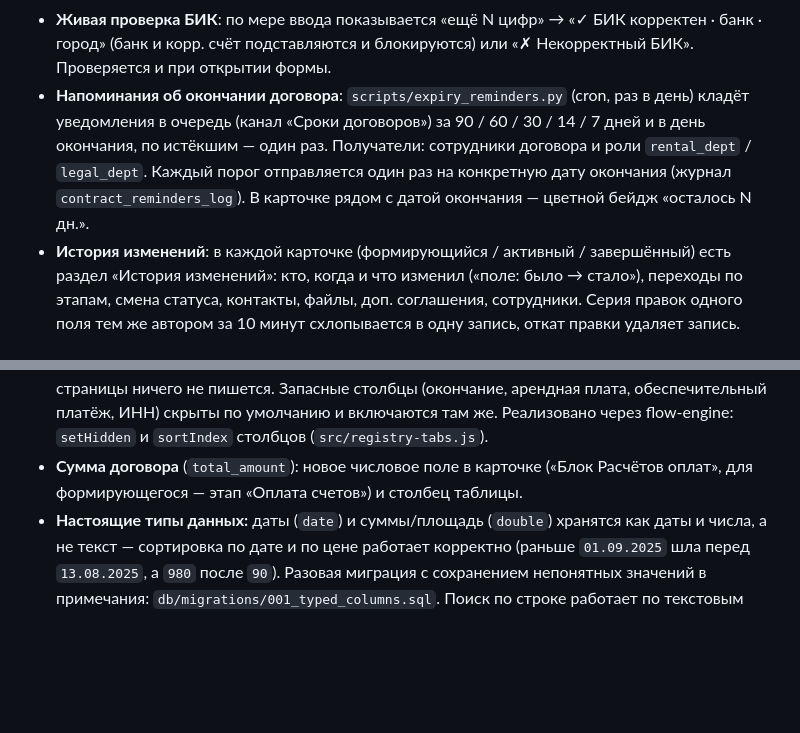
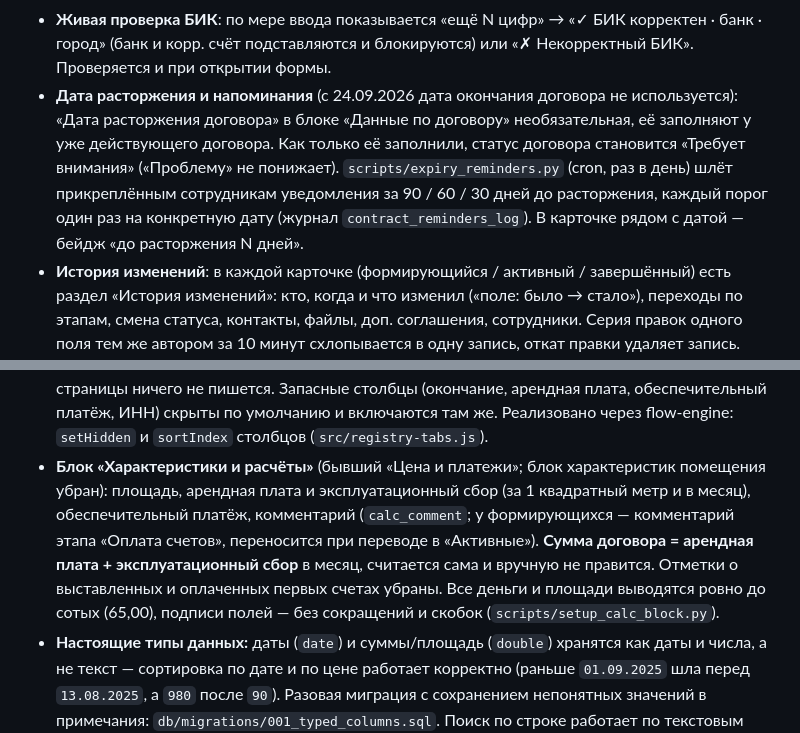
Before and after one commit to efrom-K/nocobase-crm, a Markdown page: README.md, 2 parts joined by grey strips. Rendered like a GitHub page; blank space fills up the shorter version.

Commit message:
README: termination-date reminders, «Характеристики и расчёты» block
Co-Authored-By: Claude Opus 5.5 <noreply@anthropic.com>

```diff
--- a/README.md
+++ b/README.md
@@ -28,7 +28,7 @@ CRM для учёта арендных договоров на базе [NocoBas
 - **Автоподстановка банка по БИК**: при вводе 9 цифр БИК подставляются название банка и корр. счёт из справочника ЦБ РФ (`bik_directory`, обновляется раз в неделю из ED807). Если БИК не найден — подсказка, поля можно заполнить вручную.
 - **Строгий ввод и нормализация**: во всех полях карточек нельзя ввести неверный формат. Числовые поля принимают только цифры (суммы и площадь — с запятой и до 2 знаков), ИНН проверяется по контрольной сумме (10/12 цифр), счета — 20 цифр и контрольный ключ относительно БИК, телефон приводится к `+7XXXXXXXXXX`, почта — к нижнему регистру и проверяется, ФИО — только буквы, ссылки — только `http(s)://` (без схемы добавляется `https://`) и кликабельны в просмотре, в заметках и в чате. Сохранение (и переход на следующий этап оформления) блокируется, пока в изменённом поле ошибка.
 - **Живая проверка БИК**: по мере ввода показывается «ещё N цифр» → «✓ БИК корректен · банк · город» (банк и корр. счёт подставляются и блокируются) или «✗ Некорректный БИК». Проверяется и при открытии формы.
-- **Напоминания об окончании договора**: `scripts/expiry_reminders.py` (cron, раз в день) кладёт уведомления в очередь (канал «Сроки договоров») за 90 / 60 / 30 / 14 / 7 дней и в день окончания, по истёкшим — один раз. Получатели: сотрудники договора и роли `rental_dept` / `legal_dept`. Каждый порог отправляется один раз на конкретную дату окончания (журнал `contract_reminders_log`). В карточке рядом с датой окончания — цветной бейдж «осталось N дн.».
+- **Дата расторжения и напоминания** (с 24.09.2026 дата окончания договора не используется): «Дата расторжения договора» в блоке «Данные по договору» необязательная, её заполняют у уже действующего договора. Как только её заполнили, статус договора становится «Требует внимания» («Проблему» не понижает). `scripts/expiry_reminders.py` (cron, раз в день) шлёт прикреплённым сотрудникам уведомления за 90 / 60 / 30 дней до расторжения, каждый порог один раз на конкретную дату (журнал `contract_reminders_log`). В карточке рядом с датой — бейдж «до расторжения N дней».
 - **История изменений**: в каждой карточке (формирующийся / активный / завершённый) есть раздел «История изменений»: кто, когда и что изменил («поле: было → стало»), переходы по этапам, смена статуса, контакты, файлы, доп. соглашения, сотрудники. Серия правок одного поля тем же автором за 10 минут схлопывается в одну запись, откат правки удаляет запись. История переезжает вместе с договором при смене статуса. Пишется из интерфейса карточек (правки мимо карточек, например SQL или API, в историю не попадают).
 - **Уведомления через штатный колокольчик NocoBase** (без самодельного): сообщения разложены по каналам-блокам — «Сроки договоров», «Статус договоров», «Назначения», «Чат по договору», «Личные сообщения». Слева каналы с последним сообщением и счётчиком непрочитанных, фильтры «Все / Непрочитанные / Прочитано», «Отметить все как прочитанные», ссылка «Вид» открывает нужную карточку договора или чат. Схема доставки: интерфейс и скрипты пишут строку в очередь (`contract_notifications` с полем `channel`, `chat_notifications`), а два workflow отправляют её штатным менеджером уведомлений — поэтому сотрудникам не нужны права на `messages:send`, а доставка идёт в реальном времени. Настройка с нуля: `scripts/setup_notifications.py`.
 - **Только непрочитанное:** вкладки «Все / Непрочитанные / Прочитано» скрыты CSS-правилом, а фильтр «Непрочитанные» включается автоматически (оба лежат в начале `src/contract-modals.js`; для других страниц добавьте их в их JS-блок). При этом фильтре штатный список сразу убирает сообщение после прочтения. Прочитанное физически чистится ночью скриптом `scripts/purge_read_notifications.sh` (cron); удалять сразу при прочтении нельзя — штатный клиент оставляет на колокольчике кружок с «1», если канал внезапно опустел.
@@ -38,7 +38,7 @@ CRM для учёта арендных договоров на базе [NocoBas
 - **Подсветка договоров с уведомлениями:** если по договору есть непрочитанное уведомление, его строка в таблице подсвечивается (оранжевый фон, пульсирующая полоска слева, подсказка с текстом), а на вкладках («Активные», «Формирующиеся», «Архив») появляется счётчик таких договоров. Подсветка уходит, когда сообщение прочитано в колокольчике. Берётся из ссылки `?open=<тип>:<id>` в сообщении (`src/registry-tabs.js`).
 - **Статусы-светофоры (только активные договоры):** столбцы «Статус договора» (В порядке / Требует внимания / Проблема) и «Статус оплаты» (Оплачено / Ожидает оплаты / Просрочка) — цветные бейджи с подписью внутри, в стиле кнопок «Завершить»/«Удалить». Выбираются вручную: прямо в ячейке таблицы (штатная быстрая правка, карандаш при наведении) или в блоке «Статусы» карточки; в истории изменений видны подписи. Значения хранятся с числовым префиксом (`1_problem`, `2_attention`, `3_ok`, `1_overdue`, `2_waiting`, `3_paid`), поэтому сортировка по столбцу ставит проблемные первыми. У формирующихся договоров и в архиве этих столбцов нет. Список статусов и цвета задаются в описании полей (`uiSchema.enum`) и в `STATUS_OPTIONS` (`src/contract-modals.js`).
 - **Личные столбцы таблиц:** кнопка «⚙ Столбцы» над таблицей позволяет каждому пользователю выбрать, какие столбцы показывать, и расставить их порядок стрелками; есть «Сбросить» и «Одинаково для всех вкладок». Настройка личная (таблица `user_table_settings`, дублируется в localStorage) и применяется только в браузере пользователя — в общие настройки страницы ничего не пишется. Запасные столбцы (окончание, арендная плата, обеспечительный платёж, ИНН) скрыты по умолчанию и включаются там же. Реализовано через flow-engine: `setHidden` и `sortIndex` столбцов (`src/registry-tabs.js`).
-- **Сумма договора** (`total_amount`): новое числовое поле в карточке («Блок Расчётов оплат», для формирующегося — этап «Оплата счетов») и столбец таблицы.
+- **Блок «Характеристики и расчёты»** (бывший «Цена и платежи»; блок характеристик помещения убран): площадь, арендная плата и эксплуатационный сбор (за 1 квадратный метр и в месяц), обеспечительный платёж, комментарий (`calc_comment`; у формирующихся — комментарий этапа «Оплата счетов», переносится при переводе в «Активные»). **Сумма договора = арендная плата + эксплуатационный сбор** в месяц, считается сама и вручную не правится. Отметки о выставленных и оплаченных первых счетах убраны. Все деньги и площади выводятся ровно до сотых (65,00), подписи полей — без сокращений и скобок (`scripts/setup_calc_block.py`).
 - **Настоящие типы данных:** даты (`date`) и суммы/площадь (`double`) хранятся как даты и числа, а не текст — сортировка по дате и по цене работает корректно (раньше `01.09.2025` шла перед `13.08.2025`, а `980` после `90`). Разовая миграция с сохранением непонятных значений в примечания: `db/migrations/001_typed_columns.sql`. Поиск по строке работает по текстовым полям.
 - **Сортировка** по всем колонкам во всех трёх таблицах реестра (Активные, Формирующиеся, Архив).
 - Просмотр договоров в **архиве** (только чтение: все блоки, контакты, файлы, доп. соглашения, чат, сотрудники).
```
